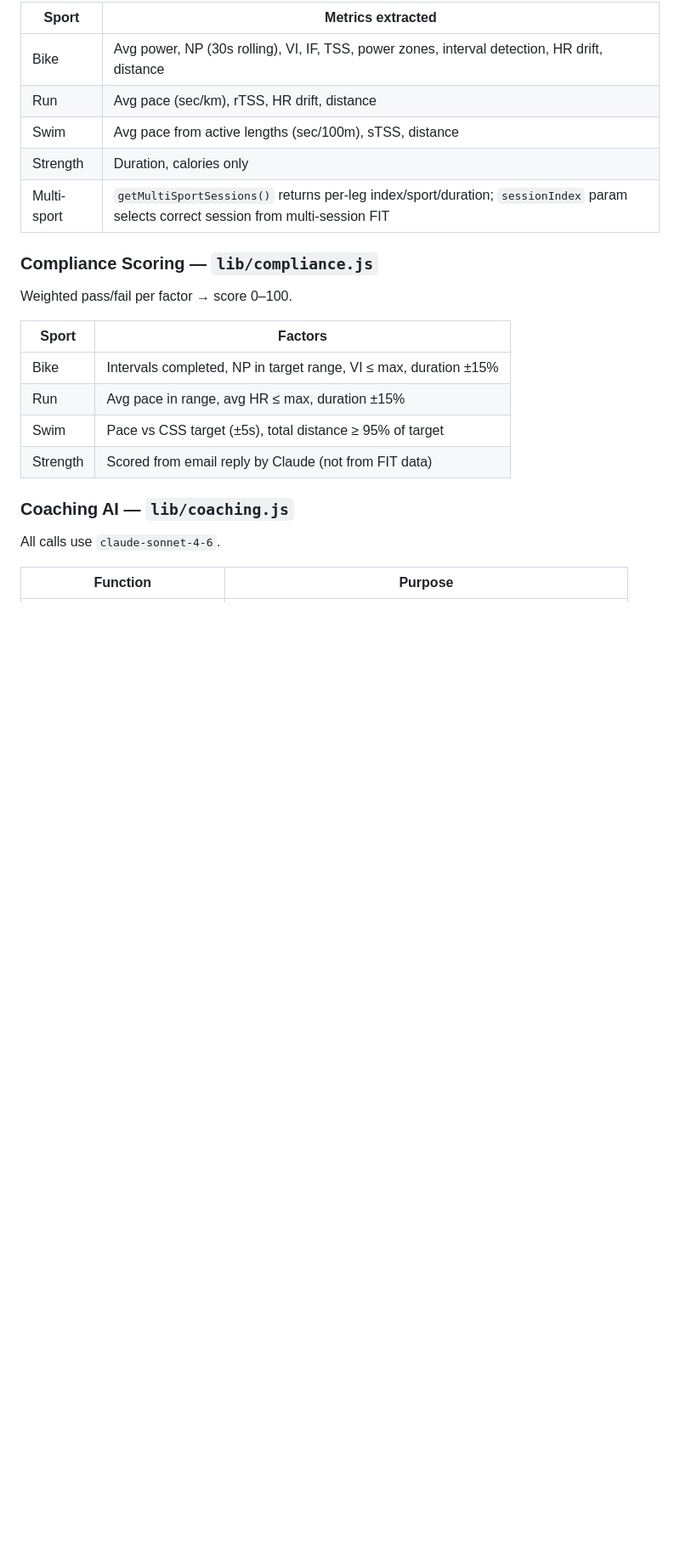
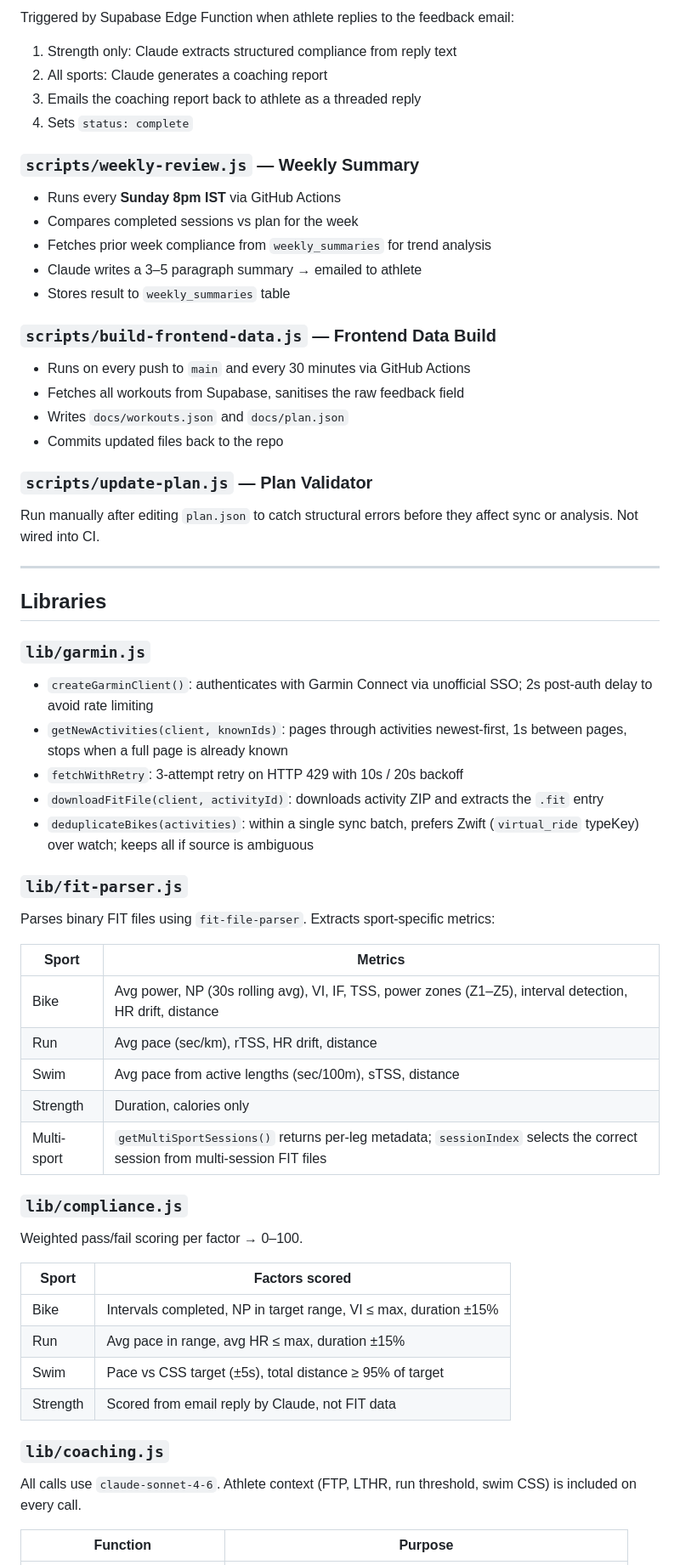
Before and after one commit to nayankote/coachCarter, a Markdown page: docs/ARCHITECTURE.md, the part around one of its changes. Shown at 85% size. Drawn GitHub-style; blank space fills up the shorter version.

```diff
--- a/docs/ARCHITECTURE.md
+++ b/docs/ARCHITECTURE.md
@@ -75,26 +77,67 @@ Garmin Connect
 
-| Sport | Metrics extracted |
+Triggered by Supabase Edge Function when athlete replies to the feedback email:
+1. Strength only: Claude extracts structured compliance from reply text
+2. All sports: Claude generates a coaching report
+3. Emails the coaching report back to athlete as a threaded reply
+4. Sets `status: complete`
+
+### `scripts/weekly-review.js` — Weekly Summary
+
+- Runs every **Sunday 8pm IST** via GitHub Actions
+- Compares completed sessions vs plan for the week
+- Fetches prior week compliance from `weekly_summaries` for trend analysis
+- Claude writes a 3–5 paragraph summary → emailed to athlete
+- Stores result to `weekly_summaries` table
+
+### `scripts/build-frontend-data.js` — Frontend Data Build
+
+- Runs on every push to `main` and every 30 minutes via GitHub Actions
+- Fetches all workouts from Supabase, sanitises the raw feedback field
+- Writes `docs/workouts.json` and `docs/plan.json`
+- Commits updated files back to the repo
+
+### `scripts/update-plan.js` — Plan Validator
+
+Run manually after editing `plan.json` to catch structural errors before they affect sync or analysis. Not wired into CI.
+
+---
+
+## Libraries
+
+### `lib/garmin.js`
+
+- `createGarminClient()`: authenticates with Garmin Connect via unofficial SSO; 2s post-auth delay to avoid rate limiting
+- `getNewActivities(client, knownIds)`: pages through activities newest-first, 1s between pages, stops when a full page is already known
+- `fetchWithRetry`: 3-attempt retry on HTTP 429 with 10s / 20s backoff
+- `downloadFitFile(client, activityId)`: downloads activity ZIP and extracts the `.fit` entry
+- `deduplicateBikes(activities)`: within a single sync batch, prefers Zwift (`virtual_ride` typeKey) over watch; keeps all if source is ambiguous
+
+### `lib/fit-parser.js`
+
+Parses binary FIT files using `fit-file-parser`. Extracts sport-specific metrics:
+
+| Sport | Metrics |
 |---|---|
-| Bike | Avg power, NP (30s rolling), VI, IF, TSS, power zones, interval detection, HR drift, distance |
+| Bike | Avg power, NP (30s rolling avg), VI, IF, TSS, power zones (Z1–Z5), interval detection, HR drift, distance |
 | Run | Avg pace (sec/km), rTSS, HR drift, distance |
 | Swim | Avg pace from active lengths (sec/100m), sTSS, distance |
 | Strength | Duration, calories only |
-| Multi-sport | `getMultiSportSessions()` returns per-leg index/sport/duration; `sessionIndex` param selects correct session from multi-session FIT |
+| Multi-sport | `getMultiSportSessions()` returns per-leg metadata; `sessionIndex` selects the correct session from multi-session FIT files |
 
-### Compliance Scoring — `lib/compliance.js`
+### `lib/compliance.js`
 
-Weighted pass/fail per factor → score 0–100.
+Weighted pass/fail scoring per factor → 0–100.
 
-| Sport | Factors |
+| Sport | Factors scored |
 |---|---|
 | Bike | Intervals completed, NP in target range, VI ≤ max, duration ±15% |
 | Run | Avg pace in range, avg HR ≤ max, duration ±15% |
 | Swim | Pace vs CSS target (±5s), total distance ≥ 95% of target |
-| Strength | Scored from email reply by Claude (not from FIT data) |
+| Strength | Scored from email reply by Claude, not FIT data |
 
-### Coaching AI — `lib/coaching.js`
+### `lib/coaching.js`
 
-All calls use `claude-sonnet-4-6`.
+All calls use `claude-sonnet-4-6`. Athlete context (FTP, LTHR, run threshold, swim CSS) is included on every call.
 
 | Function | Purpose |
 |---|---|
```
Also changed, not shown: other parts of docs/ARCHITECTURE.md (+52 -84 lines), docs/ROADMAP.md (added, +49 -0 lines).
